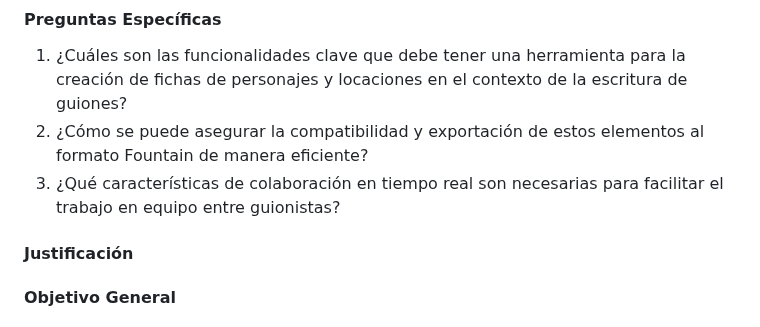
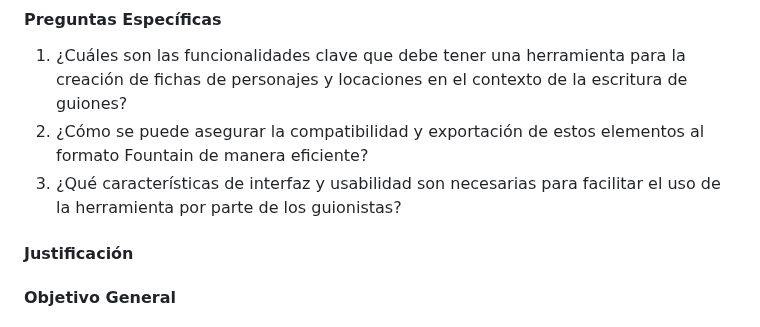
Before and after one commit to Dreamink-SNPP/BookThesis, a Markdown page: ProtocoloBasico.md, the part around the change. Rendered like a GitHub page.

Commit message:
fix: corregir tiempo real en pregunta específica

```diff
--- a/ProtocoloBasico.md
+++ b/ProtocoloBasico.md
@@ -83,7 +83,7 @@ El proceso de creación de guiones audiovisuales enfrenta desafíos significativ
 
 1. ¿Cuáles son las funcionalidades clave que debe tener una herramienta para la creación de fichas de personajes y locaciones en el contexto de la escritura de guiones?
 2. ¿Cómo se puede asegurar la compatibilidad y exportación de estos elementos al formato Fountain de manera eficiente?
-3. ¿Qué características de colaboración en tiempo real son necesarias para facilitar el trabajo en equipo entre guionistas?
+3. ¿Qué características de interfaz y usabilidad son necesarias para facilitar el uso de la herramienta por parte de los guionistas?
 
 #### Justificación
 
```
